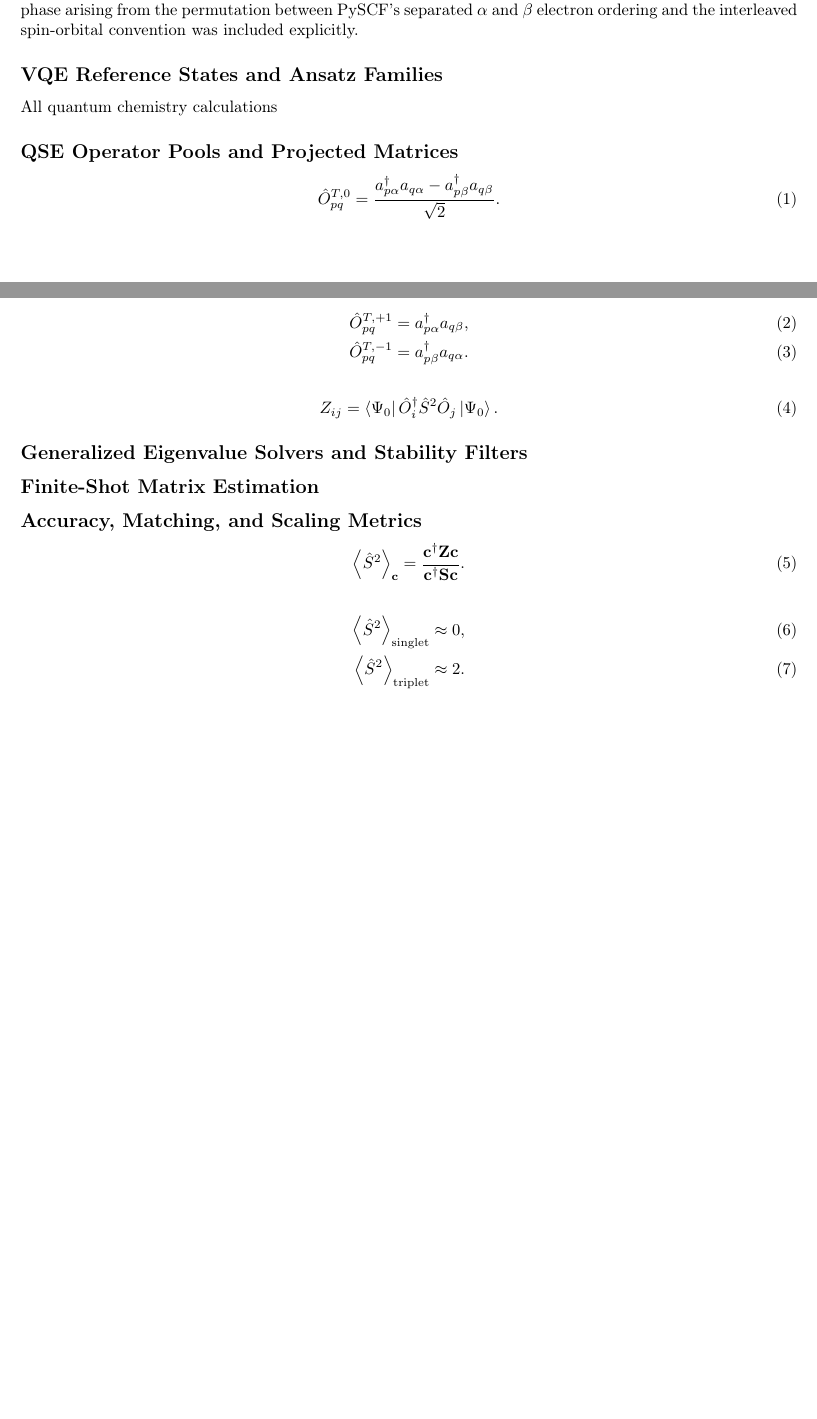
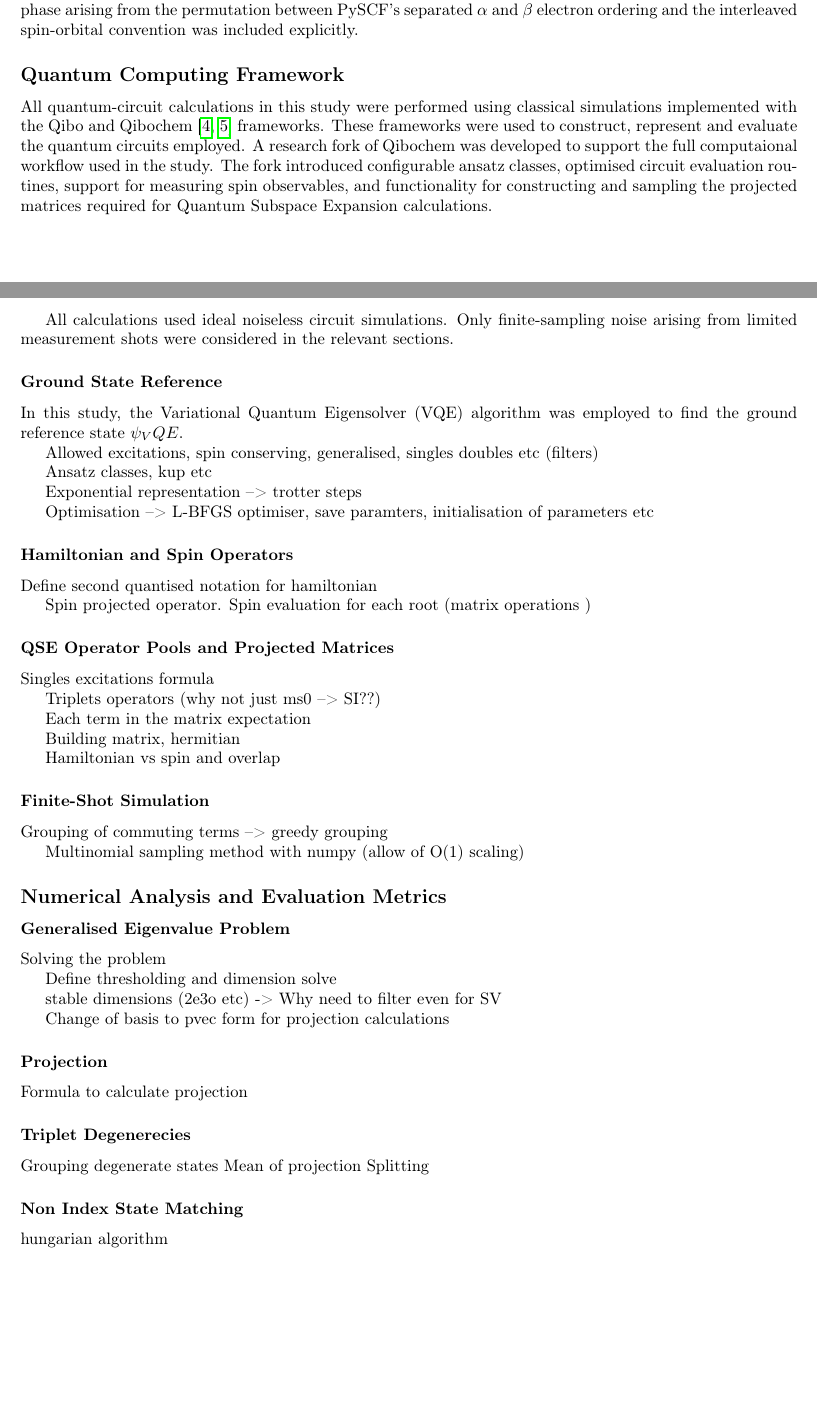
Before and after one commit to naythanyeo/qse-practical-analysis, a LaTeX paper (manuscript/main.tex, which reads manuscript/sections/03_methods.tex): two parts of pages 2 and 3 of 3 before the commit and two parts of pages 2 and 3 of 4 after it, joined at a grey line, cut so that both start at the same text, the shorter picture padded with empty space. Compiled offline with pdfLaTeX.

Commit message:
Remaining methods skeleton

```diff
--- a/manuscript/sections/03_methods.tex
+++ b/manuscript/sections/03_methods.tex
@@ -22,95 +22,64 @@ Determinants were ordered lexicographically using an interleaved spin-orbital co
 PySCF represented each wavefunction as a two dimensional CI coefficient matrix with dimensions $\binom{n_{\mathrm{o}}}{n_{\mathrm{\alpha}}}$ by $\binom{n_{\mathrm{o}}}{n_{\mathrm{\beta}}}$, coressponding to the $\alpha$ and $\beta$ electron occupation strings. These coefficients were embedded into the corresponding entries of the common state-vector representation.  During this conversion, the fermionic phase arising from the permutation between PySCF's separated $\alpha$ and $\beta$ electron ordering and the interleaved spin-orbital convention was included explicitly.
 
 
-\subsection{VQE Reference States and Ansatz Families}
-All quantum chemistry calculations
+\subsection{Quantum Computing Framework}
+All quantum-circuit calculations in this study were performed using classical simulations implemented with the Qibo and Qibochem \cite{qibo2021,qibochem2024zenodo} frameworks. These frameworks were used to construct, represent and evaluate the quantum circuits employed.
+A research fork of Qibochem was developed to support the full computaional workflow used in the study. The fork introduced configurable ansatz classes, optimised circuit evaluation routines, support for measuring spin observables, and functionality for constructing and sampling the projected matrices required for Quantum Subspace Expansion calculations.
+
+All calculations used ideal noiseless circuit simulations. Only finite-sampling noise arising from limited measurement shots were considered in the relevant sections.
+
+\subsubsection{Ground State Reference}
+In this study, the Variational Quantum Eigensolver (VQE) algorithm was employed to find the ground reference state $\psi_VQE$.
+
+Allowed excitations, spin conserving, generalised, singles doubles etc (filters)
+
+Ansatz classes, kup etc
+
+Exponential representation --> trotter steps
+
+Optimisation --> L-BFGS optimiser, save paramters, initialisation of parameters etc
+
+\subsubsection{Hamiltonian and Spin Operators}
+Define second quantised notation for hamiltonian
+
+Spin projected operator.
+Spin evaluation for each root (matrix operations )
+
+\subsubsection{QSE Operator Pools and Projected Matrices}
+Singles excitations formula
+
+Triplets operators
+(why not just ms0 --> SI??)
+
+Each term in the matrix expectation
+
+Building matrix, hermitian
+
+Hamiltonian vs spin  and overlap
+
+\subsubsection{Finite-Shot Simulation}
+Grouping of commuting terms --> greedy grouping
+
+Multinomial sampling method with numpy (allow of O(1) scaling)
 
 
-\subsection{QSE Operator Pools and Projected Matrices}
-% Define the QSE expansion operator pools for singlet and triplet calculations.
-% Explain construction of projected Hamiltonian and overlap matrices H and S.
-% Describe operator-class labels such as Number, OV, OO, VV, and Intraorbital.
-% State how formal operator count, restricted operator count, and retained rank are computed.
+\subsection{Numerical Analysis and Evaluation Metrics}
+\subsubsection{Generalised Eigenvalue Problem}
+Solving the problem
 
-% Legacy triplet expansion: M_S = 0 sector only.
-% All-sector triplet expansion: M_S = -1, 0, +1 sectors.
+Define thresholding and dimension solve
 
-\begin{equation}
-    \hat{O}^{T,0}_{pq}
-    =
-    \frac{
-        a_{p\alpha}^{\dagger} a_{q\alpha}
-        -
-        a_{p\beta}^{\dagger} a_{q\beta}
-    }{\sqrt{2}} .
-\end{equation}
+stable dimensions (2e3o etc) -> Why need to filter even for SV
 
-\begin{align}
-    \hat{O}^{T,+1}_{pq}
-    &=
-    a_{p\alpha}^{\dagger} a_{q\beta}, \\
-    \hat{O}^{T,-1}_{pq}
-    &=
-    a_{p\beta}^{\dagger} a_{q\alpha}.
-\end{align}
+Change of basis to pvec form for projection calculations
 
-% Projected observable matrices can be constructed in the same QSE basis.
-% For spin diagnostics, use the total spin operator S^2.
+\subsubsection{Projection}
+Formula to calculate projection
 
-\begin{equation}
-    Z_{ij}
-    =
-    \left\langle \Psi_0 \right|
-    \hat{O}_i^\dagger
-    \hat{S}^2
-    \hat{O}_j
-    \left| \Psi_0 \right\rangle .
-\end{equation}
+\subsubsection{Triplet Degenerecies}
+Grouping degenerate states
+Mean of projection
+Splitting
 
-
-\subsection{Generalized Eigenvalue Solvers and Stability Filters}
-% Describe solution of the generalized eigenvalue problem Hc = ESc.
-% Explain overlap-spectrum filtering, absolute/relative thresholds, condition-number caps, and stable-dimension rules.
-% Define oracle thresholds/dimensions as reference-dependent diagnostics, not deployable protocols.
-% State how negative or near-zero overlap eigenvalues are handled.
-
-
-\subsection{Finite-Shot Matrix Estimation}
-% Describe shot-based estimation of H and S using Pauli averaging and commuting-set grouping.
-% State shot counts, number of samples/repeats, simulator/backend, and random seeds if fixed.
-% Explain how finite-shot noise can perturb overlap eigenvalues and destabilize weak directions.
-% Distinguish statevector results from shot-noisy matrix estimates.
-
-
-\subsection{Accuracy, Matching, and Scaling Metrics}
-% Define MAE, RMSE, maximum error, chemical-accuracy hit rate, and failure rate.
-% Explain how QSE roots are matched to reference states, including limitations of energy-only matching.
-% Define stable rank, observed gap rank, retained rank, condition number, and measurement-cost proxy.
-% Describe scaling quantities: operator count, matrix-element count, Pauli-term count, and commuting-group count.
-
-% Spin expectation values are evaluated from the projected S^2 matrix and
-% the QSE generalized-eigenproblem coefficients.
-
-\begin{equation}
-    \left\langle \hat{S}^2 \right\rangle_{\mathbf{c}}
-    =
-    \frac{
-        \mathbf{c}^\dagger
-        \mathbf{Z}
-        \mathbf{c}
-    }{
-        \mathbf{c}^\dagger
-        \mathbf{S}
-        \mathbf{c}
-    } .
-\end{equation}
-
-% Singlet-like roots satisfy <S^2> approximately 0.
-% Triplet-like roots satisfy <S^2> approximately 2.
-
-\begin{align}
-    \left\langle \hat{S}^2 \right\rangle_{\mathrm{singlet}}
-    &\approx 0, \\
-    \left\langle \hat{S}^2 \right\rangle_{\mathrm{triplet}}
-    &\approx 2 .
-\end{align}
+\subsubsection{Non Index State Matching}
+hungarian algorithm
```
